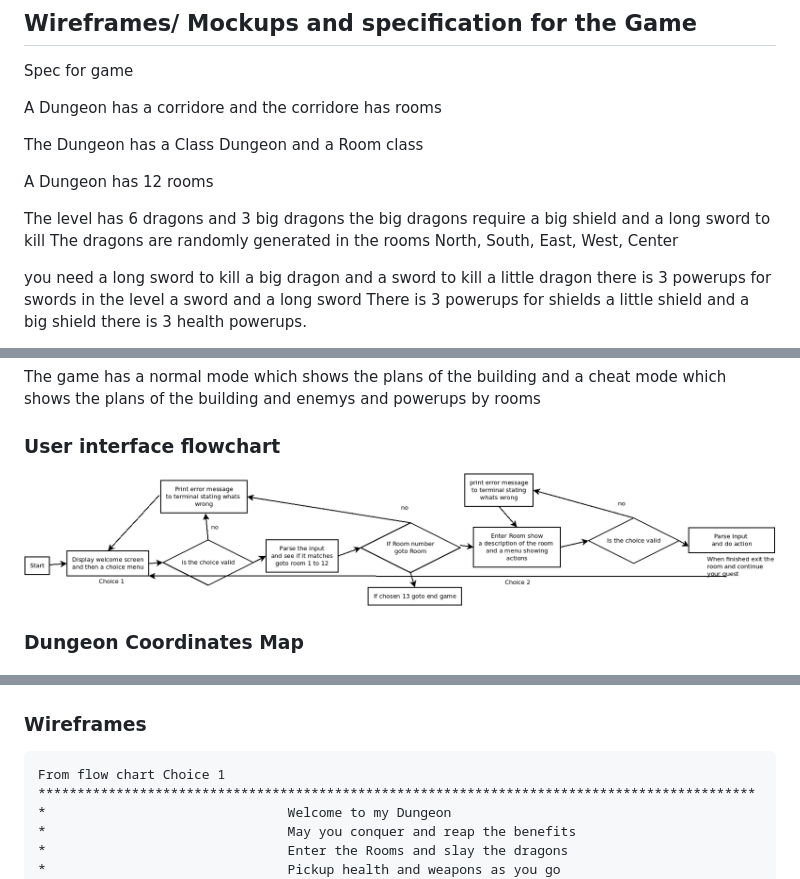
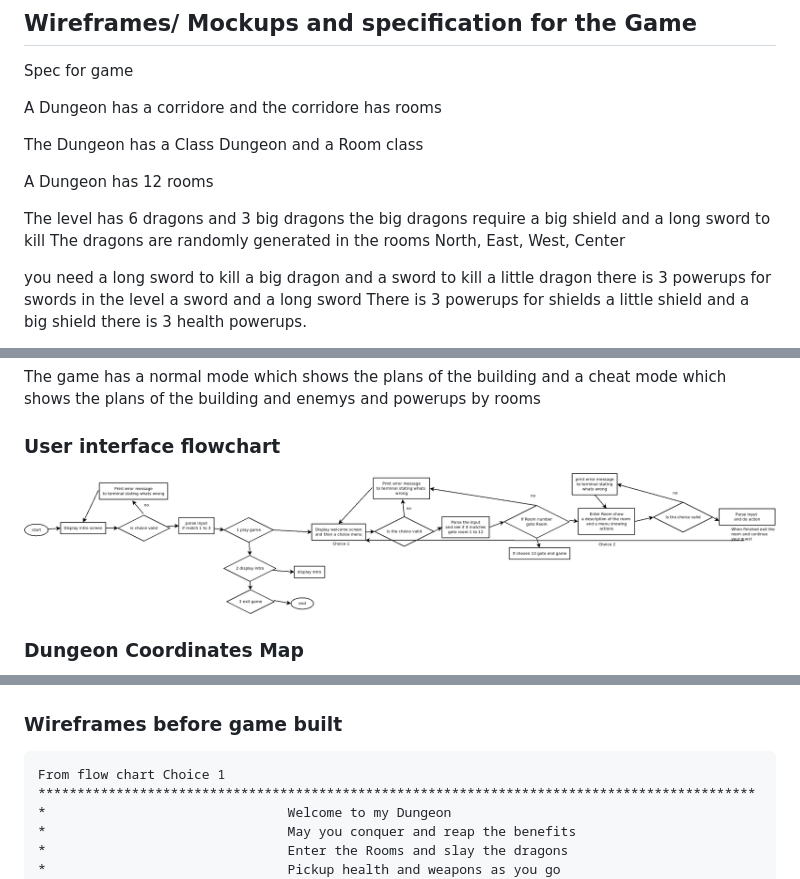
Before and after one commit to michaelcloran/my-dungeon, a Markdown page: README.md, 3 parts joined by grey strips. Rendered like a GitHub page; pictures changed too: assets/readme_images/main_flowchart.png.

Commit message:
Docs addjust user interface flowchart

````diff
--- a/README.md
+++ b/README.md
@@ -92,7 +92,7 @@ A Dungeon has 12 rooms
 
 The level has 6 dragons and 3 big dragons
 the big dragons require a big shield and a long sword to kill
-The dragons are randomly generated in the rooms North, South, East, West, Center
+The dragons are randomly generated in the rooms North, East, West, Center
 
 you need a long sword to kill a big dragon and a sword to kill a little dragon
 there is 3 powerups for swords in the level a sword and a long sword
@@ -120,7 +120,7 @@ and a cheat mode which shows the plans of the building and enemys and powerups b
 
 ![Screenshot of level with compass](assets/readme_images/levelDirections.png)
 
-### Wireframes
+### Wireframes before game built
 ```
 From flow chart Choice 1
 ********************************************************************************************
````
